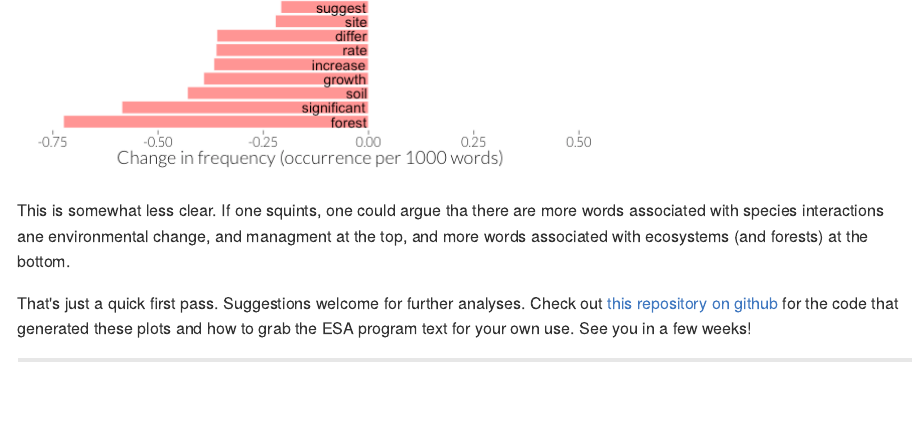
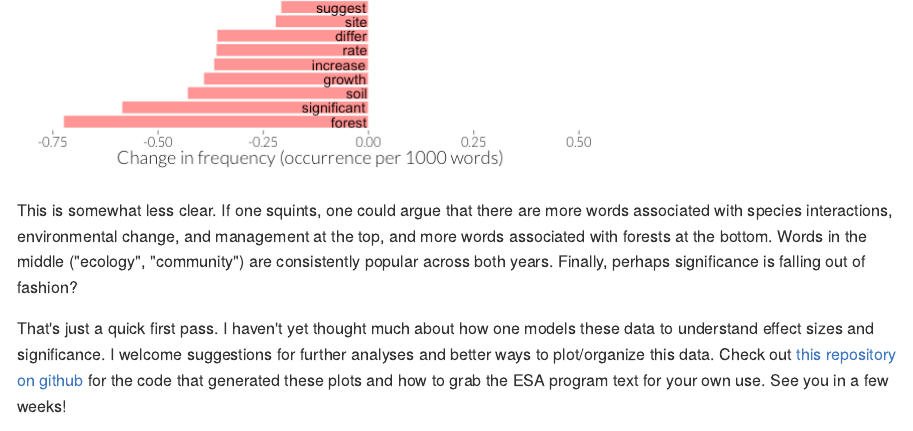
Before and after one commit to noamross/esaprog, an R Markdown document (esa_corpus_compare.Rmd): the page in a window 1100 px wide, from 2800 px down. The pictures show the output file esa_corpus_compare.md that the author committed with the source, drawn offline in the style of GitHub.

Commit message:
text change

````diff
--- a/esa_corpus_compare.Rmd
+++ b/esa_corpus_compare.Rmd
@@ -189,10 +189,14 @@ ggplot(dat3, aes(x=term, label=term, y=chg*1000, fill=dir, hjust=ifelse(dir==201
   ylab('Change in frequency (occurrence per 1000 words)')
 ```
 
-This is somewhat less clear. If one squints, one could argue tha there are more
-words associated with species interactions ane environmental change, and managment
-at the top, and more words associated with ecosystems (and forests) at the bottom.
 
-That's just a quick first pass.  Suggestions welcome for further analyses. Check out [this repository on github](https://github.com/noamross/esaprog) for the
-code that generated these plots and how to grab the ESA program text for your
-own use.  See you in a few weeks!
+This is somewhat less clear. If one squints, one could argue that there
+are more words associated with species interactions, environmental
+change, and management at the top, and more words associated with
+forests at the bottom.  Words in the middle ("ecology", "community") are consistently popular across both years.  Finally, perhaps significance is falling out of fashion?
+
+That's just a quick first pass. I haven't yet thought much about how one models these data to understand effect sizes and significance. I welcome suggestions for further
+analyses and better ways to plot/organize this data. Check out [this repository on
+github](https://github.com/noamross/esaprog) for the code that generated
+these plots and how to grab the ESA program text for your own use. See
+you in a few weeks!
````
Also changed, not shown: esa_corpus_compare.md.
